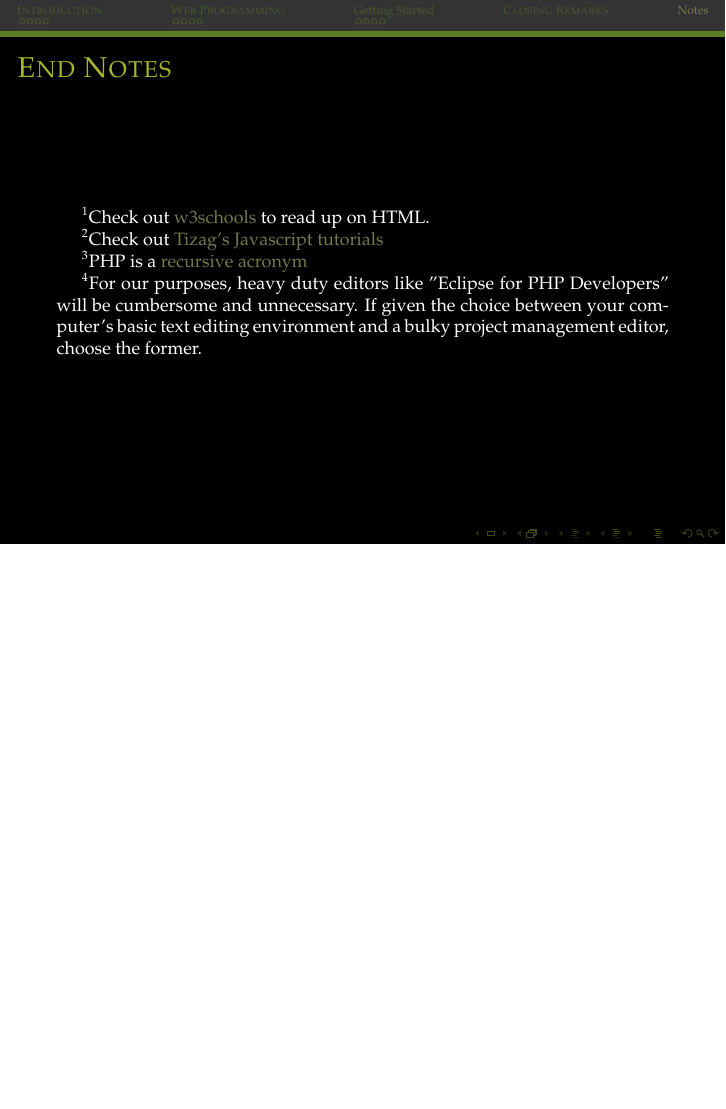
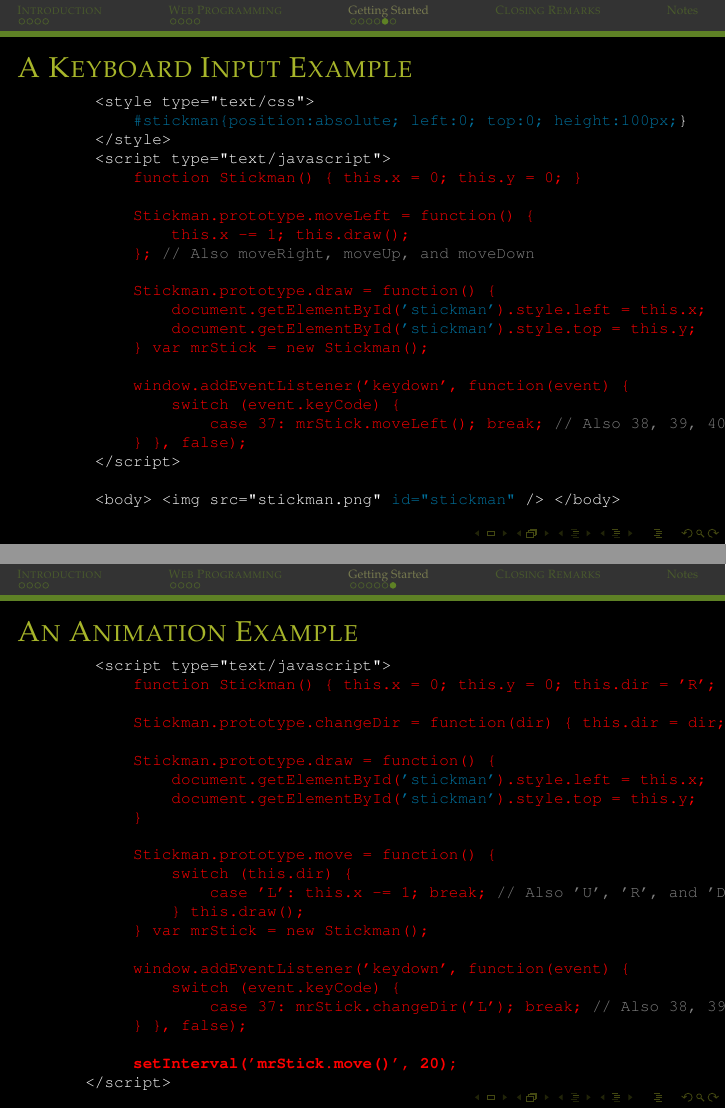
Before and after one commit to jess-fortier/WebProgrammingLecture, LaTeX slides (Slides/web-programming-lecture.tex): page 29 of 29 before the commit and pages 29 and 30 of 31 after it, the two joined at a grey line, the shorter picture padded with empty space. Compiled offline with pdfLaTeX.

Commit message:
Corrected Animation Demo, added/refined slides for new js examples

```diff
--- a/Slides/web-programming-lecture.tex
+++ b/Slides/web-programming-lecture.tex
@@ -430,6 +439,67 @@
 				\column{.1\linewidth}
 			\end{columns}
 		\end{frame}
+	\subsection{A Keyboard Input Example}
+		\begin{frame}[fragile]{\subsecname}
+			\vspace{-10pt}
+			\begin{semiverbatim}
+			{\scriptsize
+				<style type="text/css">
+				    \alert{#stickman\{position:absolute; left:0; top:0; height:100px;}\}
+				</style>
+				<script type="text/javascript">\textcolor{red}{
+				    function Stickman() \{ this.x = 0; this.y = 0; \}
+
+				    Stickman.prototype.moveLeft = function() \{
+				        this.x -= 1; this.draw();
+				    \}; \textcolor{black!50}{// Also moveRight, moveUp, and moveDown}
+
+				    Stickman.prototype.draw = function() \{
+				        document.getElementById(\alert{'stickman'}).style.left = this.x;
+				        document.getElementById(\alert{'stickman'}).style.top = this.y;
+				    \} var mrStick = new Stickman();
+
+				    window.addEventListener('keydown', function(event) \{
+				        switch (event.keyCode) \{
+				            case 37: mrStick.moveLeft(); break; \textcolor{black!50}{// Also 38, 39, 40}
+				    \} \}, false);		}
+				</script>
+
+				<body> <img src="stickman.png" \alert{id="stickman"} /> </body>
+			}
+			\end{semiverbatim}
+		\end{frame}
+	\subsection{An Animation Example}
+		\begin{frame}[fragile]{\subsecname}
+			\vspace{-10pt}
+			\begin{semiverbatim}
+			{\scriptsize
+				<script type="text/javascript">\textcolor{red}{
+				    function Stickman() \{ this.x = 0; this.y = 0; this.dir = 'R'; \}
+
+				    Stickman.prototype.changeDir = function(dir) \{ this.dir = dir; \}
+
+				    Stickman.prototype.draw = function() \{
+				        document.getElementById(\alert{'stickman'}).style.left = this.x;
+				        document.getElementById(\alert{'stickman'}).style.top = this.y;
+				    \}
+
+				    Stickman.prototype.move = function() \{
+				        switch (this.dir) \{
+				            case 'L': this.x -= 1; break; \textcolor{black!50}{// Also 'U', 'R', and 'D'}
+				        \} this.draw();
+				    \} var mrStick = new Stickman();
+
+				    window.addEventListener('keydown', function(event) \{
+				        switch (event.keyCode) \{
+				            case 37: mrStick.changeDir('L'); break; \textcolor{black!50}{// Also 38, 39, and 40}
+				    \} \}, false);
+
+				    \textbf{setInterval('mrStick.move()', 20);}}
+			</script>
+			}
+			\end{semiverbatim}
+		\end{frame}
 
 
 \section{\scshape Closing Remarks}
```
Also changed, not shown: Slides/web-programming-lecture.pdf, Slides/web-programming-lecture.tex (21 more changed lines), 10 other files. Lines whose indentation alone changed are shown as unchanged.
